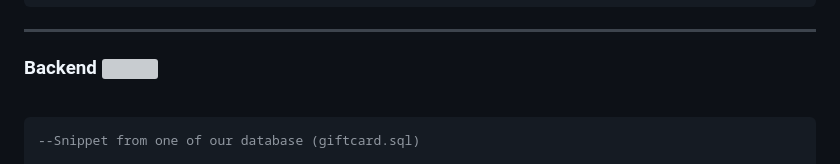
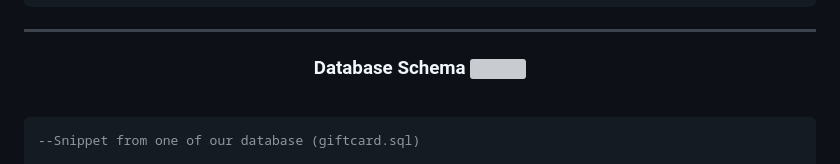
Before and after one commit to VTom21/Fragstore-Webshop, a Markdown page: README.md, the part around the change. GitHub-like rendering; grey boxes are pictures that could not be loaded.

````diff
--- a/README.md
+++ b/README.md
@@ -919,8 +919,8 @@ for (let cherry of cherries.values()) {
   }
 ```
 ---
-<h3>
-  Backend
+<h3 align="center">
+  Database Schema
   <img align="right" padding="0" margin="0" width="80" src="https://skillicons.dev/icons?i=mysql,php">
 </h3><br>
 
````
